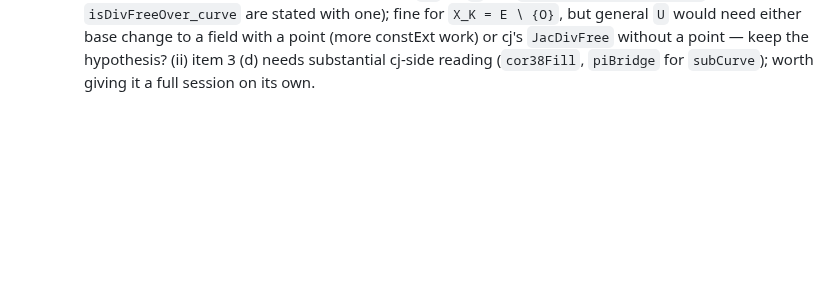
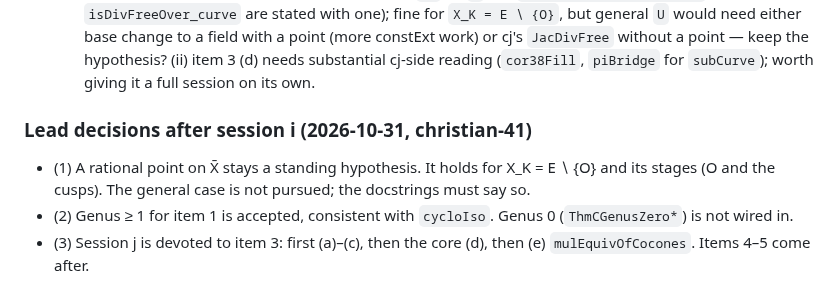
Before and after one commit to lana-agents/iut, a Markdown page: Plans/MR9Plan.md, the part around the change. Rendered like a GitHub page; blank space fills up the shorter version.

Commit message:
MR9 plan: lead decisions after session i
Co-Authored-By: Claude Opus 5.5 (1M context) <noreply@anthropic.com>

```diff
--- a/Plans/MR9Plan.md
+++ b/Plans/MR9Plan.md
@@ -1013,3 +1013,9 @@ Order: U1 → L1, C1, K1, K2 in parallel → U2 → (after MR8.5) A1 → K3, K4
   constExt work) or cj's `JacDivFree` without a point — keep the hypothesis? (ii) item 3 (d) needs
   substantial cj-side reading (`cor38Fill`, `piBridge` for `subCurve`); worth giving it a full
   session on its own.
+
+### Lead decisions after session i (2026-10-31, christian-41)
+- (1) A rational point on X̄ stays a standing hypothesis. It holds for X_K = E ∖ {O} and its stages (O and the cusps). The general case is not pursued;
+  the docstrings must say so.
+- (2) Genus ≥ 1 for item 1 is accepted, consistent with `cycloIso`. Genus 0 (`ThmCGenusZero*`) is not wired in.
+- (3) Session j is devoted to item 3: first (a)–(c), then the core (d), then (e) `mulEquivOfCocones`. Items 4–5 come after.
```
